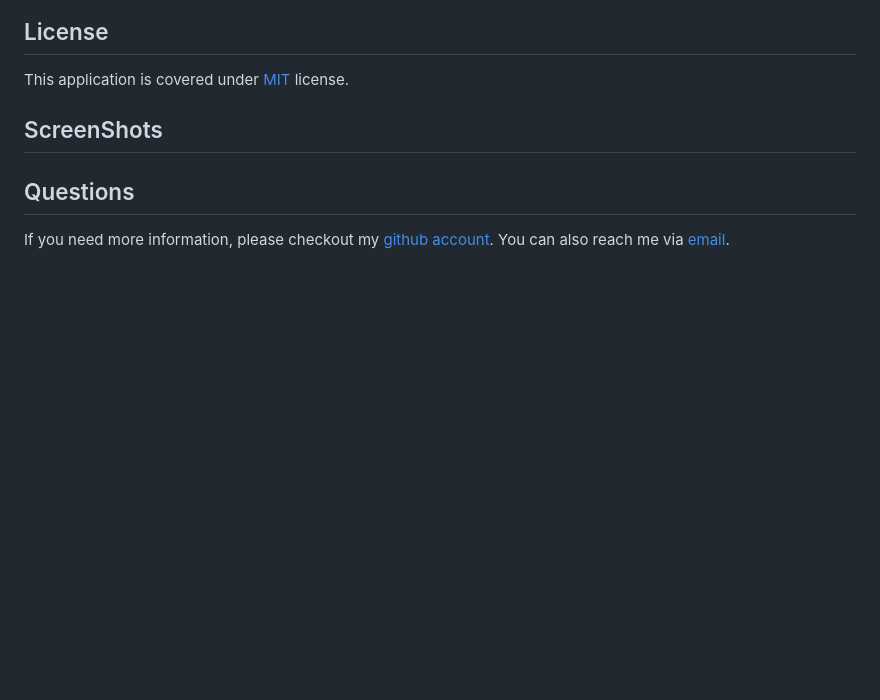
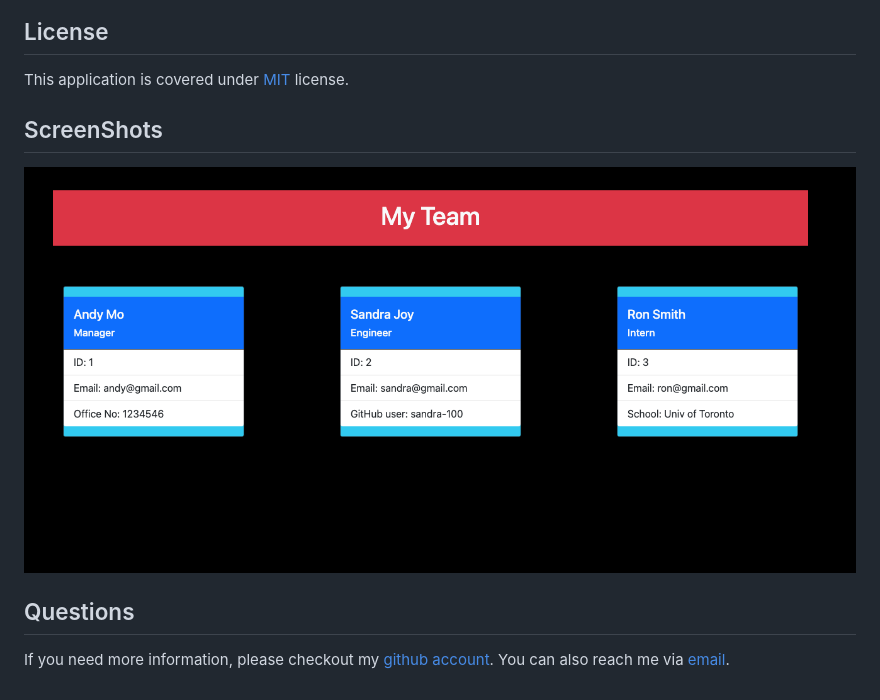
Before and after one commit to harry-100/team-creator, a Markdown page: README.md, the part around the change printed below. GitHub-like rendering; pictures changed too: images/image-1.png (added); blank space fills up the shorter version.

```diff
--- a/README.md
+++ b/README.md
@@ -27,7 +27,7 @@ This application is covered under [MIT](
       ) license.
 
 ## ScreenShots
-
+![image-1](./images/image-1.png)
 
 ## Questions
 If you need more information, please checkout my [github account](https://github.com/harry-100). You can also reach me via [email](mailto:harvinder.shah@gmail.com?subject=README%20Generator).
```
Also changed, not shown: other parts of README.md (+1 -1 lines), 7 other files.
